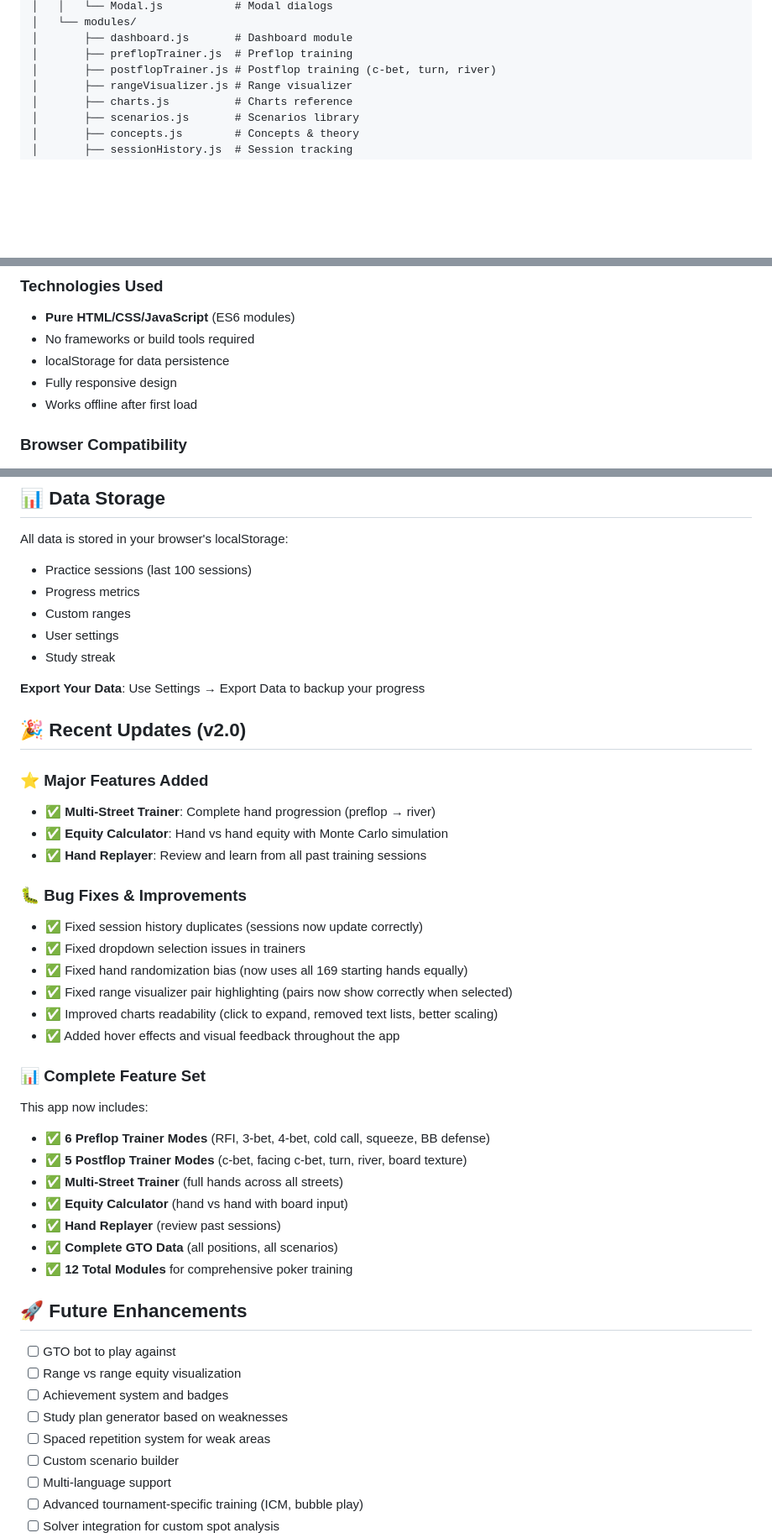
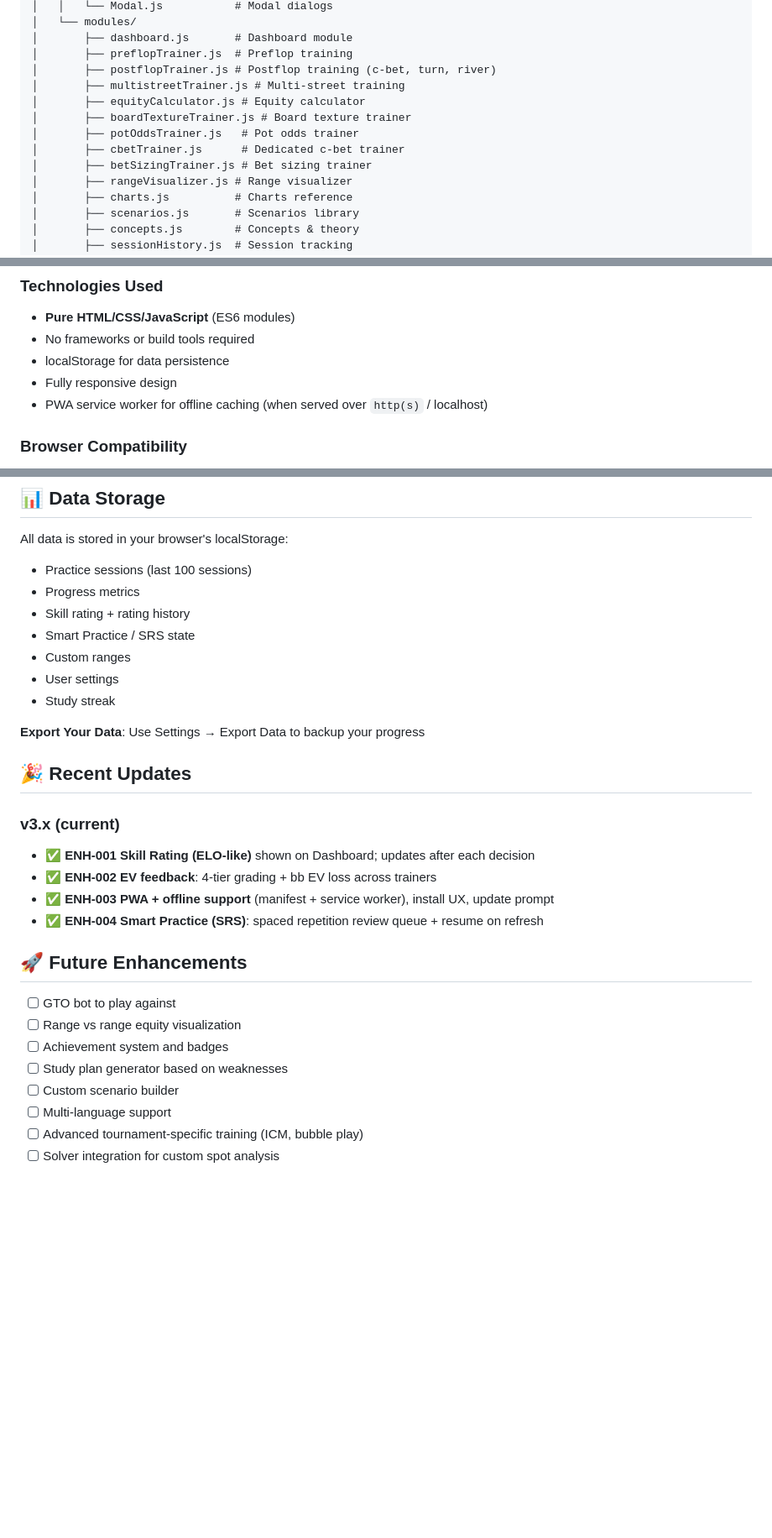
Before and after one commit to Prudhvi-19/Poker-Trainer, a Markdown page: README.md, 3 parts joined by grey strips. Shown at 84% size. Drawn GitHub-style; blank space fills up the shorter version.

```diff
--- a/README.md
+++ b/README.md
@@ -176,6 +218,12 @@ Poker-Trainer/
 │       ├── dashboard.js       # Dashboard module
 │       ├── preflopTrainer.js  # Preflop training
 │       ├── postflopTrainer.js # Postflop training (c-bet, turn, river)
+│       ├── multistreetTrainer.js # Multi-street training
+│       ├── equityCalculator.js # Equity calculator
+│       ├── boardTextureTrainer.js # Board texture trainer
+│       ├── potOddsTrainer.js   # Pot odds trainer
+│       ├── cbetTrainer.js      # Dedicated c-bet trainer
+│       ├── betSizingTrainer.js # Bet sizing trainer
 │       ├── rangeVisualizer.js # Range visualizer
 │       ├── charts.js          # Charts reference
 │       ├── scenarios.js       # Scenarios library
@@ -217,7 +265,7 @@ All ranges are based on modern GTO solver outputs for 6-max cash games:
 - No frameworks or build tools required
 - localStorage for data persistence
 - Fully responsive design
-- Works offline after first load
+- PWA service worker for offline caching (when served over `http(s)` / localhost)
 
 ### Browser Compatibility
 - Chrome/Edge: ✅ Full support
@@ -244,36 +292,22 @@ All ranges are based on modern GTO solver outputs for 6-max cash games:
 All data is stored in your browser's localStorage:
 - Practice sessions (last 100 sessions)
 - Progress metrics
+- Skill rating + rating history
+- Smart Practice / SRS state
 - Custom ranges
 - User settings
 - Study streak
 
 **Export Your Data**: Use Settings → Export Data to backup your progress
 
-## 🎉 Recent Updates (v2.0)
+## 🎉 Recent Updates
 
-### ⭐ Major Features Added
-- ✅ **Multi-Street Trainer**: Complete hand progression (preflop → river)
-- ✅ **Equity Calculator**: Hand vs hand equity with Monte Carlo simulation
-- ✅ **Hand Replayer**: Review and learn from all past training sessions
+### v3.x (current)
 
-### 🐛 Bug Fixes & Improvements
-- ✅ Fixed session history duplicates (sessions now update correctly)
-- ✅ Fixed dropdown selection issues in trainers
-- ✅ Fixed hand randomization bias (now uses all 169 starting hands equally)
-- ✅ Fixed range visualizer pair highlighting (pairs now show correctly when selected)
-- ✅ Improved charts readability (click to expand, removed text lists, better scaling)
-- ✅ Added hover effects and visual feedback throughout the app
-
-### 📊 Complete Feature Set
-This app now includes:
-- ✅ **6 Preflop Trainer Modes** (RFI, 3-bet, 4-bet, cold call, squeeze, BB defense)
-- ✅ **5 Postflop Trainer Modes** (c-bet, facing c-bet, turn, river, board texture)
-- ✅ **Multi-Street Trainer** (full hands across all streets)
-- ✅ **Equity Calculator** (hand vs hand with board input)
-- ✅ **Hand Replayer** (review past sessions)
-- ✅ **Complete GTO Data** (all positions, all scenarios)
-- ✅ **12 Total Modules** for comprehensive poker training
+- ✅ **ENH-001 Skill Rating (ELO-like)** shown on Dashboard; updates after each decision
+- ✅ **ENH-002 EV feedback**: 4-tier grading + bb EV loss across trainers
+- ✅ **ENH-003 PWA + offline support** (manifest + service worker), install UX, update prompt
+- ✅ **ENH-004 Smart Practice (SRS)**: spaced repetition review queue + resume on refresh
 
 ## 🚀 Future Enhancements
 
@@ -281,7 +315,6 @@ This app now includes:
 - [ ] Range vs range equity visualization
 - [ ] Achievement system and badges
 - [ ] Study plan generator based on weaknesses
-- [ ] Spaced repetition system for weak areas
 - [ ] Custom scenario builder
 - [ ] Multi-language support
 - [ ] Advanced tournament-specific training (ICM, bubble play)
```
Also changed, not shown: other parts of README.md (+50 -8 lines).
